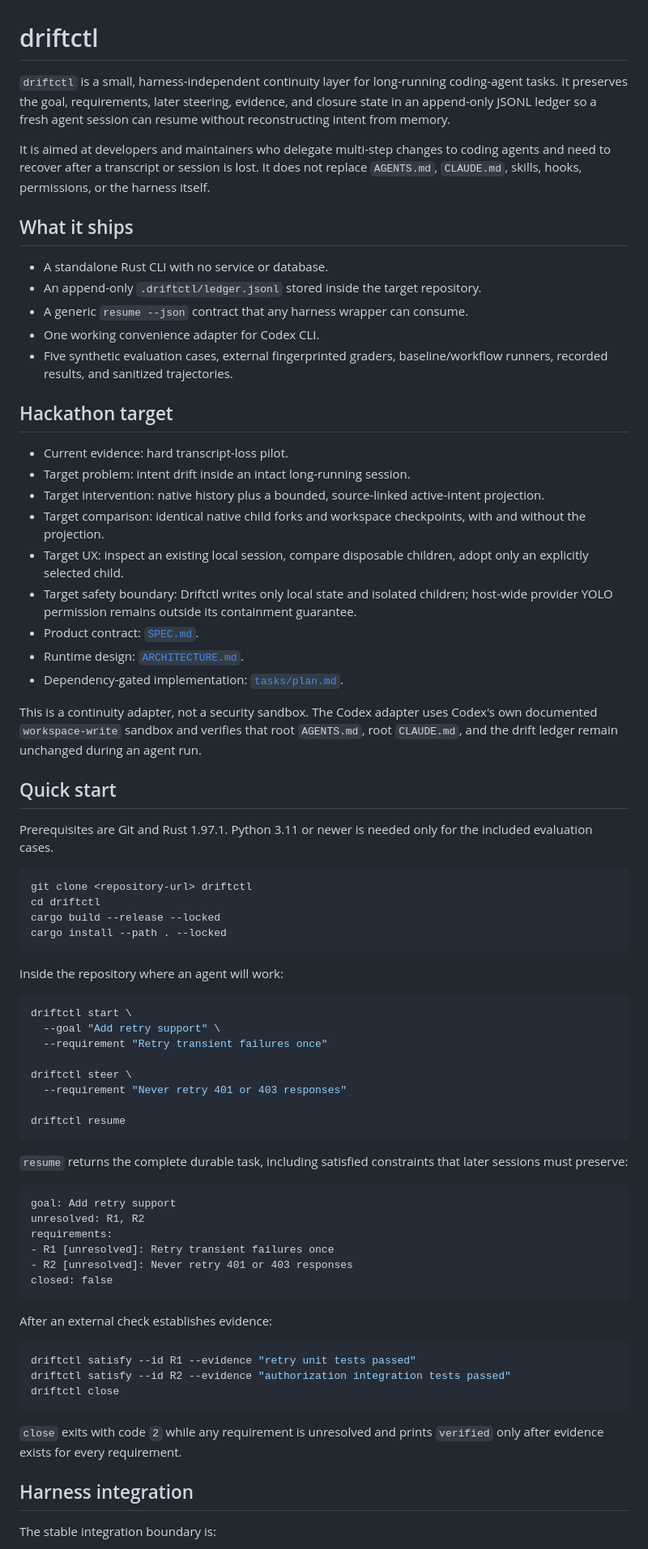
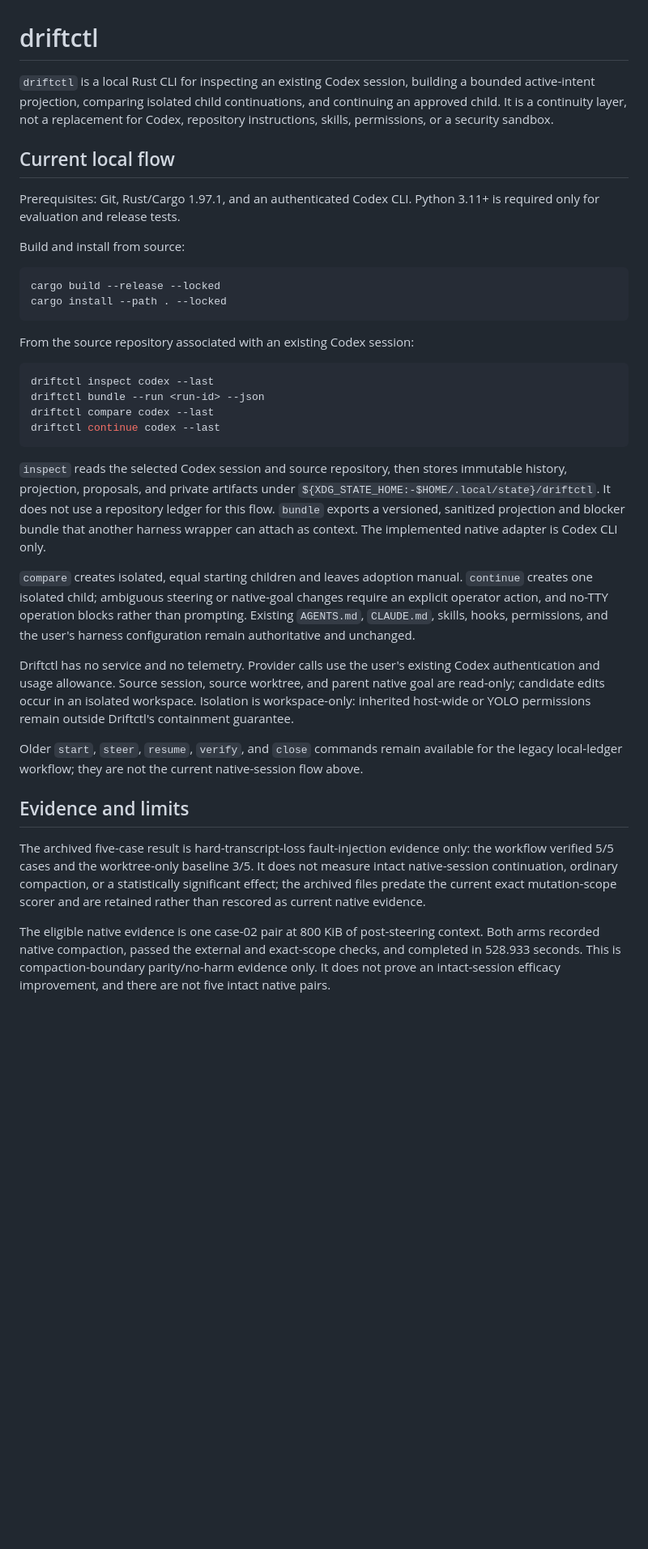
Before and after one commit to rutts29/driftctl, a Markdown page: README.md, the part around one of its changes. Shown at 81% size. GitHub-like rendering; blank space fills up the shorter version.

Commit message:
document current evidence and reproduction

````diff
--- a/README.md
+++ b/README.md
@@ -1,77 +1,38 @@
 # driftctl
 
-`driftctl` is a small, harness-independent continuity layer for long-running coding-agent tasks. It preserves the goal, requirements, later steering, evidence, and closure state in an append-only JSONL ledger so a fresh agent session can resume without reconstructing intent from memory.
+`driftctl` is a local Rust CLI for inspecting an existing Codex session, building a bounded active-intent projection, comparing isolated child continuations, and continuing an approved child. It is a continuity layer, not a replacement for Codex, repository instructions, skills, permissions, or a security sandbox.
 
-It is aimed at developers and maintainers who delegate multi-step changes to coding agents and need to recover after a transcript or session is lost. It does not replace `AGENTS.md`, `CLAUDE.md`, skills, hooks, permissions, or the harness itself.
+## Current local flow
 
-## What it ships
+Prerequisites: Git, Rust/Cargo 1.97.1, and an authenticated Codex CLI. Python 3.11+ is required only for evaluation and release tests.
 
-- A standalone Rust CLI with no service or database.
-- An append-only `.driftctl/ledger.jsonl` stored inside the target repository.
-- A generic `resume --json` contract that any harness wrapper can consume.
-- One working convenience adapter for Codex CLI.
-- Five synthetic evaluation cases, external fingerprinted graders, baseline/workflow runners, recorded results, and sanitized trajectories.
-
-## Hackathon target
-
-- Current evidence: hard transcript-loss pilot.
-- Target problem: intent drift inside an intact long-running session.
-- Target intervention: native history plus a bounded, source-linked active-intent projection.
-- Target comparison: identical native child forks and workspace checkpoints, with and without the projection.
-- Target UX: inspect an existing local session, compare disposable children, adopt only an explicitly selected child.
-- Target safety boundary: Driftctl writes only local state and isolated children; host-wide provider YOLO permission remains outside its containment guarantee.
-- Product contract: [`SPEC.md`](SPEC.md).
-- Runtime design: [`ARCHITECTURE.md`](ARCHITECTURE.md).
-- Dependency-gated implementation: [`tasks/plan.md`](tasks/plan.md).
-
-This is a continuity adapter, not a security sandbox. The Codex adapter uses Codex's own documented `workspace-write` sandbox and verifies that root `AGENTS.md`, root `CLAUDE.md`, and the drift ledger remain unchanged during an agent run.
-
-## Quick start
-
-Prerequisites are Git and Rust 1.97.1. Python 3.11 or newer is needed only for the included evaluation cases.
+Build and install from source:
 
 ```bash
-git clone <repository-url> driftctl
-cd driftctl
 cargo build --release --locked
 cargo install --path . --locked
 ```
 
-Inside the repository where an agent will work:
+From the source repository associated with an existing Codex session:
 
 ```bash
-driftctl start \
-  --goal "Add retry support" \
-  --requirement "Retry transient failures once"
-
-driftctl steer \
-  --requirement "Never retry 401 or 403 responses"
-
-driftctl resume
+driftctl inspect codex --last
+driftctl bundle --run <run-id> --json
+driftctl compare codex --last
+driftctl continue codex --last
 ```
 
-`resume` returns the complete durable task, including satisfied constraints that later sessions must preserve:
+`inspect` reads the selected Codex session and source repository, then stores immutable history, projection, proposals, and private artifacts under `${XDG_STATE_HOME:-$HOME/.local/state}/driftctl`. It does not use a repository ledger for this flow. `bundle` exports a versioned, sanitized projection and blocker bundle that another harness wrapper can attach as context. The implemented native adapter is Codex CLI only.
 
-```text
-goal: Add retry support
-unresolved: R1, R2
-requirements:
-- R1 [unresolved]: Retry transient failures once
-- R2 [unresolved]: Never retry 401 or 403 responses
-closed: false
-```
+`compare` creates isolated, equal starting children and leaves adoption manual. `continue` creates one isolated child; ambiguous steering or native-goal changes require an explicit operator action, and no-TTY operation blocks rather than prompting. Existing `AGENTS.md`, `CLAUDE.md`, skills, hooks, permissions, and the user's harness configuration remain authoritative and unchanged.
 
-After an external check establishes evidence:
+Driftctl has no service and no telemetry. Provider calls use the user's existing Codex authentication and usage allowance. Source session, source worktree, and parent native goal are read-only; candidate edits occur in an isolated workspace. Isolation is workspace-only: inherited host-wide or YOLO permissions remain outside Driftctl's containment guarantee.
 
-```bash
-driftctl satisfy --id R1 --evidence "retry unit tests passed"
-driftctl satisfy --id R2 --evidence "authorization integration tests passed"
-driftctl close
-```
+Older `start`, `steer`, `resume`, `verify`, and `close` commands remain available for the legacy local-ledger workflow; they are not the current native-session flow above.
 
-`close` exits with code `2` while any requirement is unresolved and prints `verified` only after evidence exists for every requirement.
+## Evidence and limits
 
-## Harness integration
+The archived five-case result is hard-transcript-loss fault-injection evidence only: the workflow verified 5/5 cases and the worktree-only baseline 3/5. It does not measure intact native-session continuation, ordinary compaction, or a statistically significant effect; the archived files predate the current exact mutation-scope scorer and are retained rather than rescored as current native evidence.
 
-The stable integration boundary is:
+The eligible native evidence is one case-02 pair at 800 KiB of post-steering context. Both arms recorded native compaction, passed the external and exact-scope checks, and completed in 528.933 seconds. This is compaction-boundary parity/no-harm evidence only. It does not prove an intact-session efficacy improvement, and there are not five intact native pairs.
 
````
Also changed, not shown: other parts of README.md (+8 -69 lines), REPRODUCING.md (+56 -65 lines).
